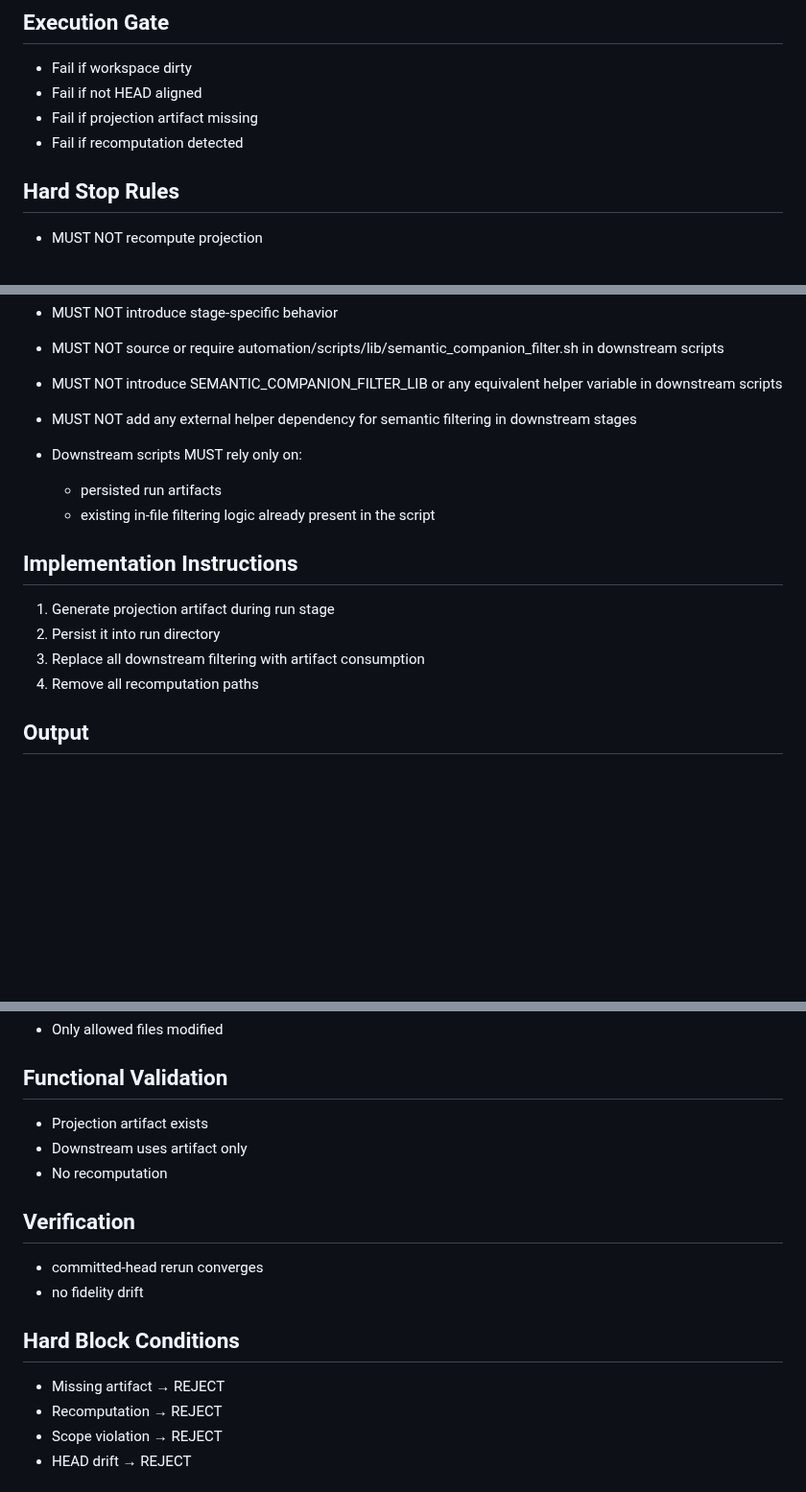
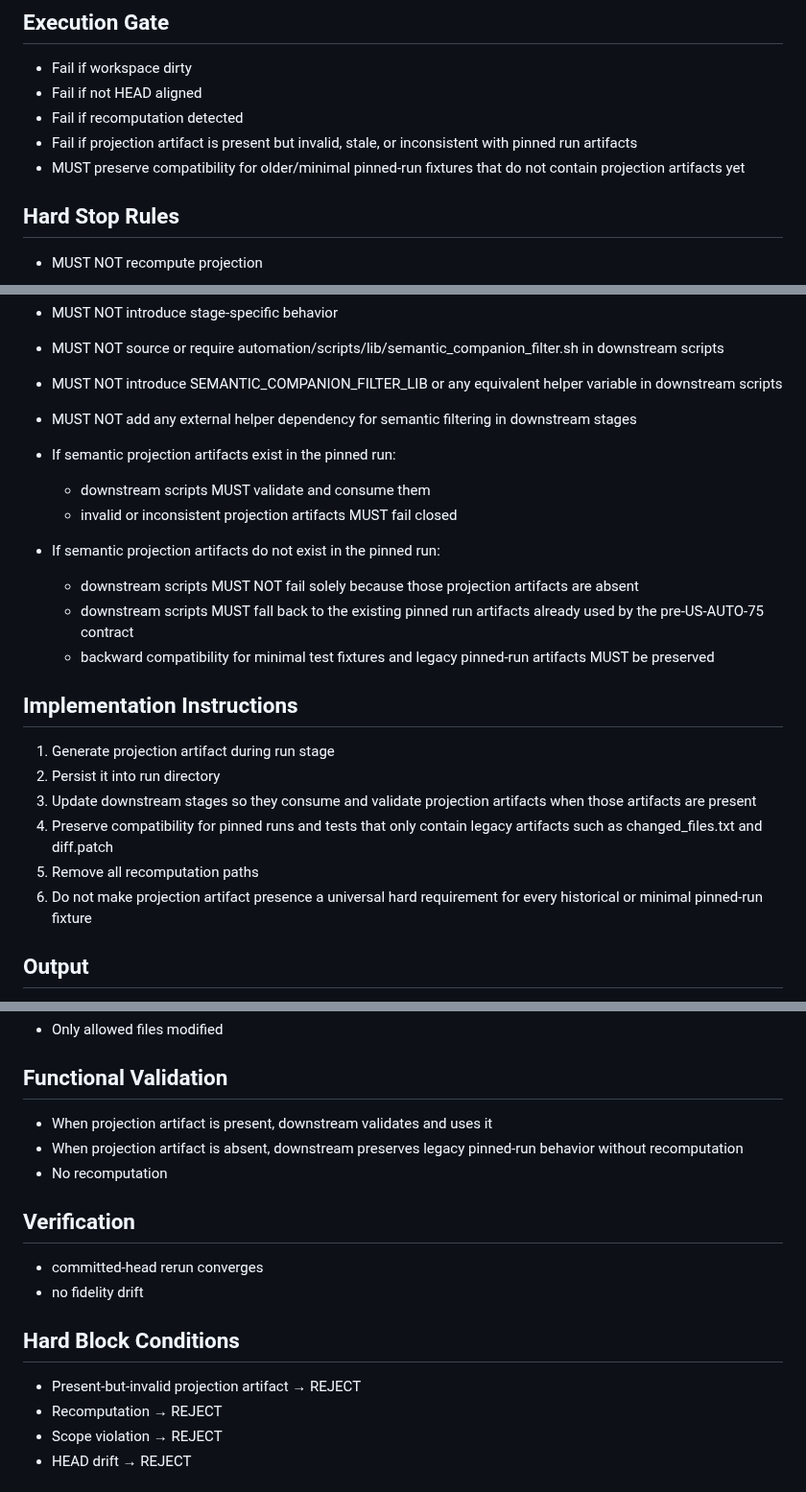
Before and after one commit to abosov/m_bot, a Markdown page: automation/bundle_packs/US-AUTO-75.bundle.md, 3 parts joined by grey strips. Shown at 96% size. Rendered like a GitHub page; blank space fills up the shorter version.

Commit message:
chore(story): commit story artifacts for US-AUTO-75 before run

```diff
--- a/automation/bundle_packs/US-AUTO-75.bundle.md
+++ b/automation/bundle_packs/US-AUTO-75.bundle.md
@@ -183,8 +183,9 @@ Ensure projection is produced once at run stage and consumed by all downstream s
 
 * Fail if workspace dirty
 * Fail if not HEAD aligned
-* Fail if projection artifact missing
 * Fail if recomputation detected
+* Fail if projection artifact is present but invalid, stale, or inconsistent with pinned run artifacts
+* MUST preserve compatibility for older/minimal pinned-run fixtures that do not contain projection artifacts yet
 
 ## Hard Stop Rules
 
@@ -197,16 +198,23 @@ Ensure projection is produced once at run stage and consumed by all downstream s
 * MUST NOT introduce SEMANTIC_COMPANION_FILTER_LIB or any equivalent helper variable in downstream scripts
 * MUST NOT add any external helper dependency for semantic filtering in downstream stages
 
-* Downstream scripts MUST rely only on:
-  - persisted run artifacts
-  - existing in-file filtering logic already present in the script
+* If semantic projection artifacts exist in the pinned run:
+  - downstream scripts MUST validate and consume them
+  - invalid or inconsistent projection artifacts MUST fail closed
+
+* If semantic projection artifacts do not exist in the pinned run:
+  - downstream scripts MUST NOT fail solely because those projection artifacts are absent
+  - downstream scripts MUST fall back to the existing pinned run artifacts already used by the pre-US-AUTO-75 contract
+  - backward compatibility for minimal test fixtures and legacy pinned-run artifacts MUST be preserved
 
 ## Implementation Instructions
 
 1. Generate projection artifact during run stage
 2. Persist it into run directory
-3. Replace all downstream filtering with artifact consumption
-4. Remove all recomputation paths
+3. Update downstream stages so they consume and validate projection artifacts when those artifacts are present
+4. Preserve compatibility for pinned runs and tests that only contain legacy artifacts such as changed_files.txt and diff.patch
+5. Remove all recomputation paths
+6. Do not make projection artifact presence a universal hard requirement for every historical or minimal pinned-run fixture
 
 ## Output
 
@@ -224,8 +232,8 @@ Ensure projection is produced once at run stage and consumed by all downstream s
 
 ## Functional Validation
 
-* Projection artifact exists
-* Downstream uses artifact only
+* When projection artifact is present, downstream validates and uses it
+* When projection artifact is absent, downstream preserves legacy pinned-run behavior without recomputation
 * No recomputation
 
 ## Verification
@@ -235,7 +243,7 @@ Ensure projection is produced once at run stage and consumed by all downstream s
 
 ## Hard Block Conditions
 
-* Missing artifact → REJECT
+* Present-but-invalid projection artifact → REJECT
 * Recomputation → REJECT
 * Scope violation → REJECT
 * HEAD drift → REJECT
```
Also changed, not shown: 2 other files.
